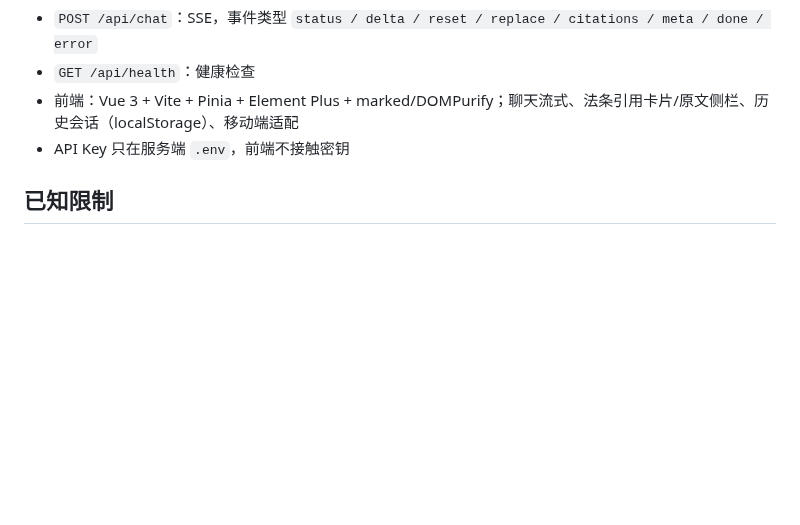
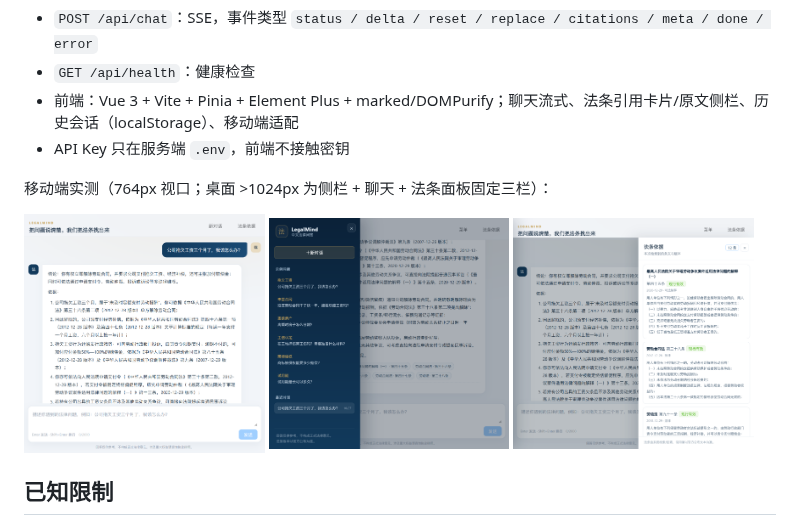
Before and after one commit to cczzcoder/LegalQA, a Markdown page: README.md, the part around the change. Drawn GitHub-style; pictures changed too: docs/assets/web-chat.png (added), docs/assets/web-citations.png (added), docs/assets/web-sidebar.png (added); blank space fills up the shorter version.

Commit message:
docs: 补充 Web 前端移动端实测截图（聊天/侧栏/法条依据）

```diff
--- a/README.md
+++ b/README.md
@@ -96,6 +96,14 @@ npm run build
 - 前端：Vue 3 + Vite + Pinia + Element Plus + marked/DOMPurify；聊天流式、法条引用卡片/原文侧栏、历史会话（localStorage）、移动端适配
 - API Key 只在服务端 `.env`，前端不接触密钥
 
+移动端实测（764px 视口；桌面 >1024px 为侧栏 + 聊天 + 法条面板固定三栏）：
+
+<p>
+  <img src="docs/assets/web-chat.png" width="32%" alt="聊天与流式回答" />
+  <img src="docs/assets/web-sidebar.png" width="32%" alt="侧栏抽屉" />
+  <img src="docs/assets/web-citations.png" width="32%" alt="法条依据面板" />
+</p>
+
 ## 已知限制
 
 - 100 条剩余 11 条失败：2 条模型显式编造条号（79/66）、2 条检索到没引、4 条模型工具 query 漏事实、2 条近邻排序、1 条语义 gap。
```
